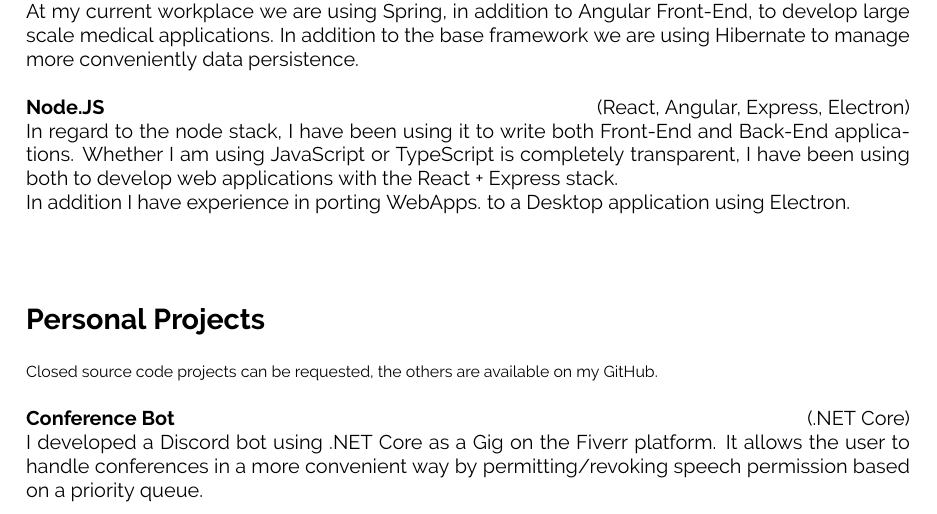
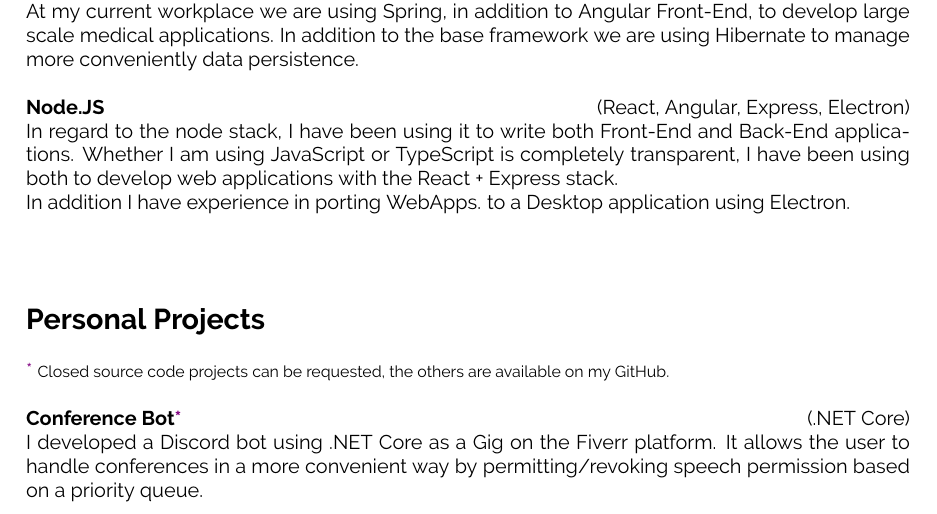
Before and after one commit to LLoyderino/Curriculum-Vitae, a LaTeX CV (main.tex, which reads curriculum.cls, sections/projects.tex): part of page 2 of 2, cut so that both start at the same text. Compiled offline with pdfLaTeX.

Commit message:
added an indicator to notify closed source projects

```diff
--- a/curriculum.cls
+++ b/curriculum.cls
@@ -79,9 +79,10 @@
 		{\footnotesize \textbf{\textcolor{black}{#3}}}\\% Right-aligned entry qualifier text
 		#4 % Entry description text
 	}\\\\}
-\newcommand{\tech}[3]{
-  \textbf{#1}
+
+\newcommand{\tech}[4][]{
+  \textbf{#2{\color{violet}#1}}
   \hfill
-  (#2)\\
-  #3 \\\\
+  (#3)\\
+  #4 \\\\
 }
--- a/sections/projects.tex
+++ b/sections/projects.tex
@@ -1,8 +1,9 @@
 \section*{Personal Projects}
+{\color{violet}*}
 \footnotesize
 Closed source code projects can be requested, the others are available on my GitHub.\\\\
 \normalsize
-\tech
+\tech[*]
   {Conference Bot}
   {.NET Core}
   {I developed a Discord bot using .NET Core as a Gig on the Fiverr platform.
```
